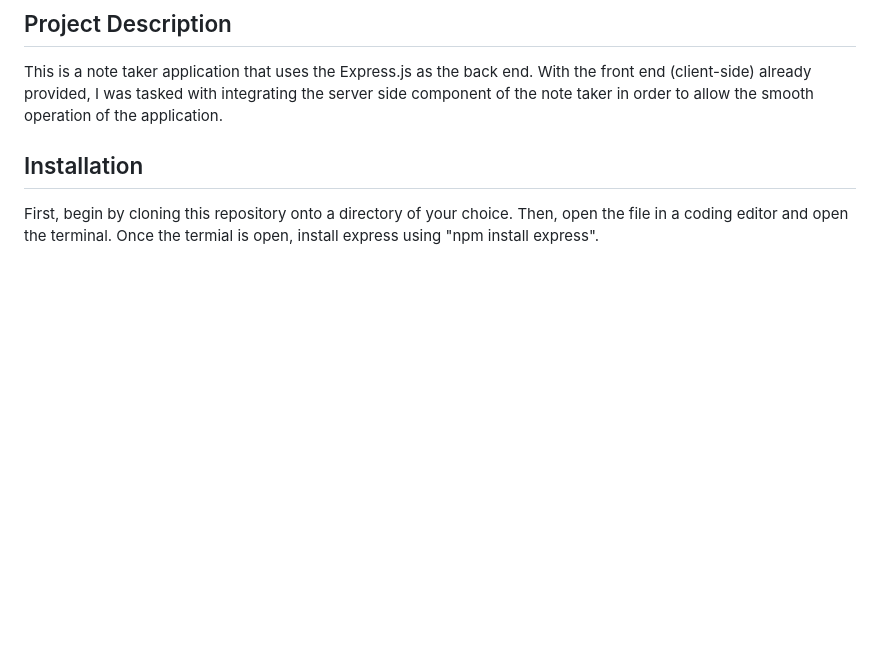
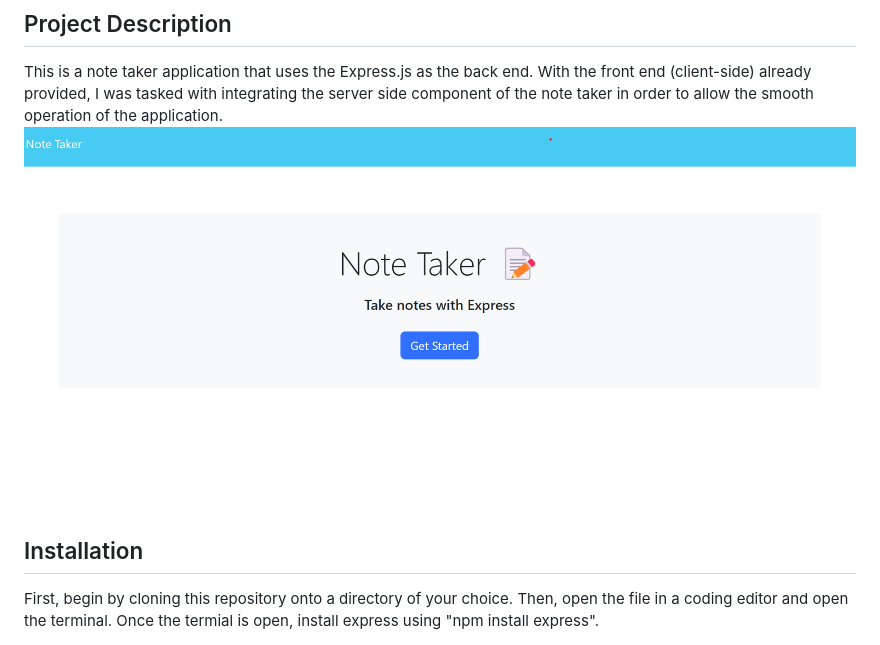
Before and after one commit to rikuchoy/11-ExpressJs-Note-Taker-Application, a Markdown page: README.md, the part around the change. Rendered like a GitHub page; pictures changed too: images/ss.png (added); blank space fills up the shorter version.

```diff
--- a/README.md
+++ b/README.md
@@ -14,6 +14,7 @@
 ## Project Description
 
 This is a note taker application that uses the Express.js as the back end. With the front end (client-side) already provided, I was tasked with integrating the server side component of the note taker in order to allow the smooth operation of the application.
+![Application Appearance](./images/ss.png)
 
 ## Installation
 
```
